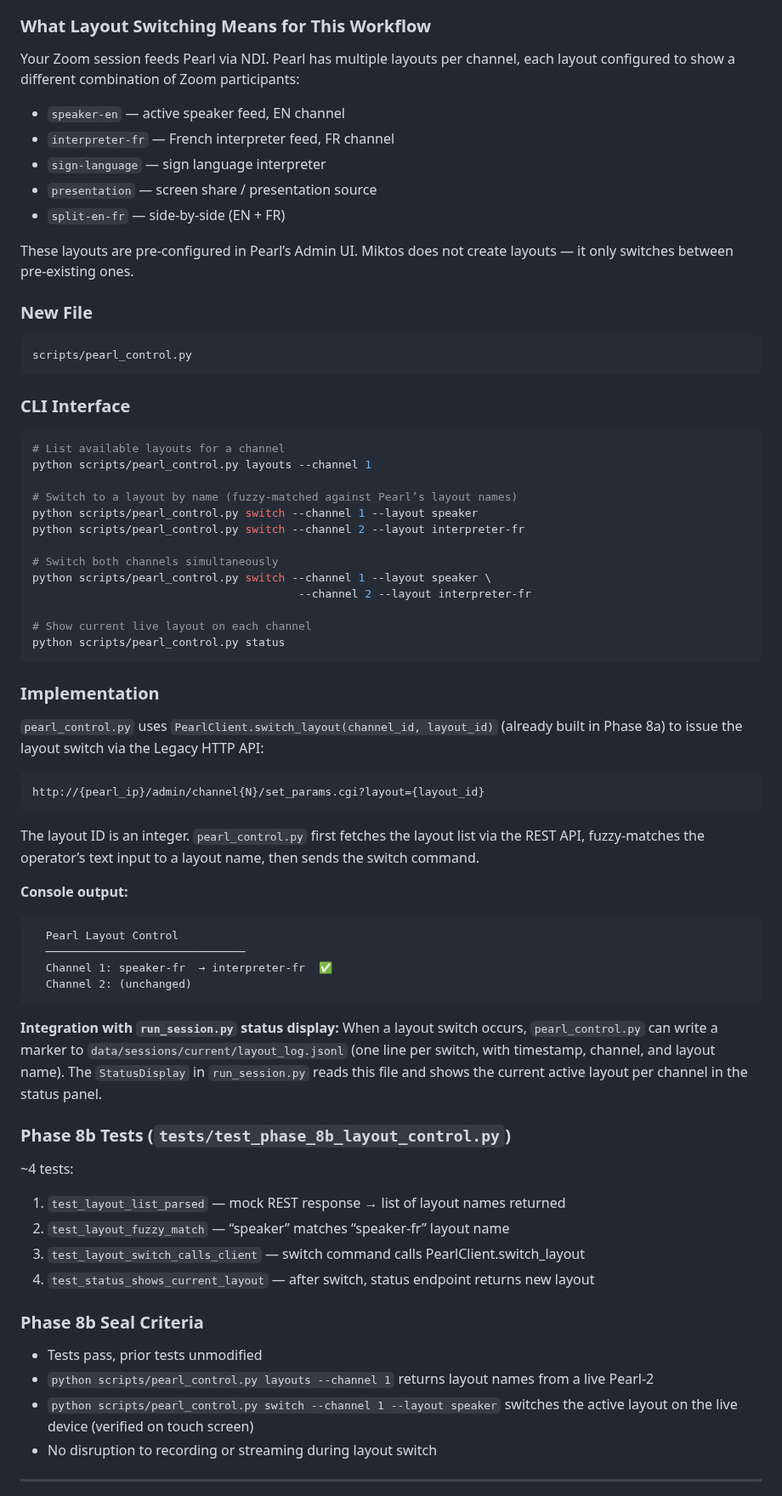
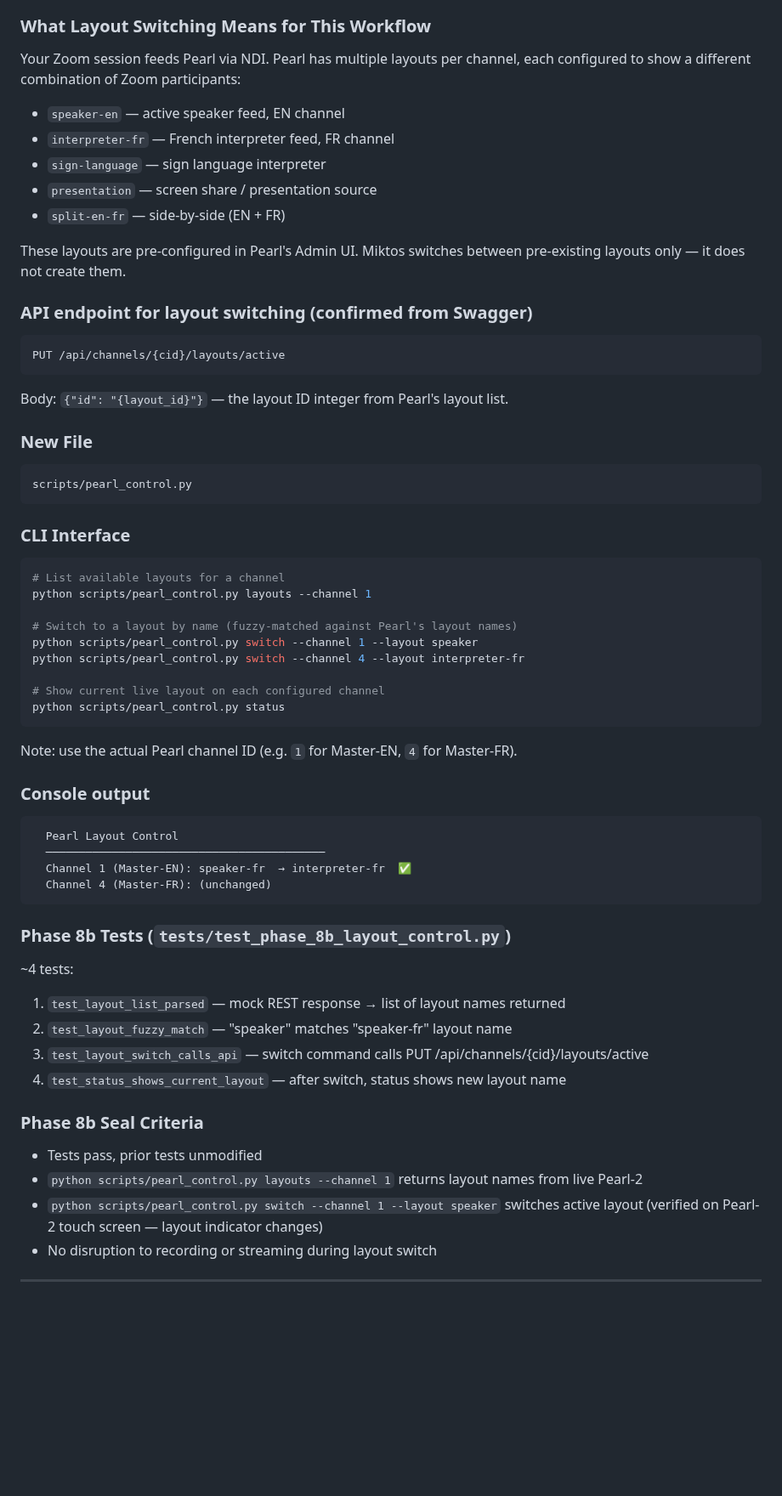
Before and after one commit to LegnaPetiteTour/Miktos-Agentic-System, a Markdown page: docs/PHASE8.md, the part around one of its changes. Shown at 85% size. Rendered like a GitHub page; blank space fills up the shorter version.

````diff
--- a/docs/PHASE8.md
+++ b/docs/PHASE8.md
@@ -339,15 +415,23 @@ from observer to coordinator.
 ### What Layout Switching Means for This Workflow
 
 Your Zoom session feeds Pearl via NDI. Pearl has multiple layouts per channel,
-each layout configured to show a different combination of Zoom participants:
+each configured to show a different combination of Zoom participants:
 - `speaker-en` — active speaker feed, EN channel
 - `interpreter-fr` — French interpreter feed, FR channel
 - `sign-language` — sign language interpreter
 - `presentation` — screen share / presentation source
 - `split-en-fr` — side-by-side (EN + FR)
 
-These layouts are pre-configured in Pearl’s Admin UI. Miktos does not create
-layouts — it only switches between pre-existing ones.
+These layouts are pre-configured in Pearl's Admin UI. Miktos switches
+between pre-existing layouts only — it does not create them.
+
+### API endpoint for layout switching (confirmed from Swagger)
+
+```
+PUT /api/channels/{cid}/layouts/active
+```
+
+Body: `{"id": "{layout_id}"}` — the layout ID integer from Pearl's layout list.
 
 ### New File
 
@@ -361,61 +445,40 @@ scripts/pearl_control.py
 # List available layouts for a channel
 python scripts/pearl_control.py layouts --channel 1
 
-# Switch to a layout by name (fuzzy-matched against Pearl’s layout names)
+# Switch to a layout by name (fuzzy-matched against Pearl's layout names)
 python scripts/pearl_control.py switch --channel 1 --layout speaker
-python scripts/pearl_control.py switch --channel 2 --layout interpreter-fr
+python scripts/pearl_control.py switch --channel 4 --layout interpreter-fr
 
-# Switch both channels simultaneously
-python scripts/pearl_control.py switch --channel 1 --layout speaker \
-                                        --channel 2 --layout interpreter-fr
-
-# Show current live layout on each channel
+# Show current live layout on each configured channel
 python scripts/pearl_control.py status
 ```
 
-### Implementation
+Note: use the actual Pearl channel ID (e.g. `1` for Master-EN, `4` for Master-FR).
 
-`pearl_control.py` uses `PearlClient.switch_layout(channel_id, layout_id)`
-(already built in Phase 8a) to issue the layout switch via the Legacy HTTP API:
+### Console output
 
 ```
-http://{pearl_ip}/admin/channel{N}/set_params.cgi?layout={layout_id}
+  Pearl Layout Control
+  ──────────────────────────────────────────
+  Channel 1 (Master-EN): speaker-fr  → interpreter-fr  ✅
+  Channel 4 (Master-FR): (unchanged)
 ```
-
-The layout ID is an integer. `pearl_control.py` first fetches the layout list
-via the REST API, fuzzy-matches the operator’s text input to a layout name,
-then sends the switch command.
-
-**Console output:**
-```
-  Pearl Layout Control
-  ──────────────────────────────
-  Channel 1: speaker-fr  → interpreter-fr  ✅
-  Channel 2: (unchanged)
-```
-
-**Integration with `run_session.py` status display:**
-When a layout switch occurs, `pearl_control.py` can write a marker to
-`data/sessions/current/layout_log.jsonl` (one line per switch, with timestamp,
-channel, and layout name). The `StatusDisplay` in `run_session.py` reads this
-file and shows the current active layout per channel in the status panel.
 
 ### Phase 8b Tests (`tests/test_phase_8b_layout_control.py`)
 
 ~4 tests:
 
 1. `test_layout_list_parsed` — mock REST response → list of layout names returned
-2. `test_layout_fuzzy_match` — “speaker” matches “speaker-fr” layout name
-3. `test_layout_switch_calls_client` — switch command calls PearlClient.switch_layout
-4. `test_status_shows_current_layout` — after switch, status endpoint returns new layout
+2. `test_layout_fuzzy_match` — "speaker" matches "speaker-fr" layout name
+3. `test_layout_switch_calls_api` — switch command calls PUT /api/channels/{cid}/layouts/active
+4. `test_status_shows_current_layout` — after switch, status shows new layout name
 
 ### Phase 8b Seal Criteria
 
 - Tests pass, prior tests unmodified
-- `python scripts/pearl_control.py layouts --channel 1` returns layout names
-  from a live Pearl-2
-- `python scripts/pearl_control.py switch --channel 1 --layout speaker`
-  switches the active layout on the live device (verified on touch screen)
+- `python scripts/pearl_control.py layouts --channel 1` returns layout names from live Pearl-2
+- `python scripts/pearl_control.py switch --channel 1 --layout speaker` switches active layout
+  (verified on Pearl-2 touch screen — layout indicator changes)
 - No disruption to recording or streaming during layout switch
 
 ---
````
Also changed, not shown: other parts of docs/PHASE8.md (+189 -117 lines).
